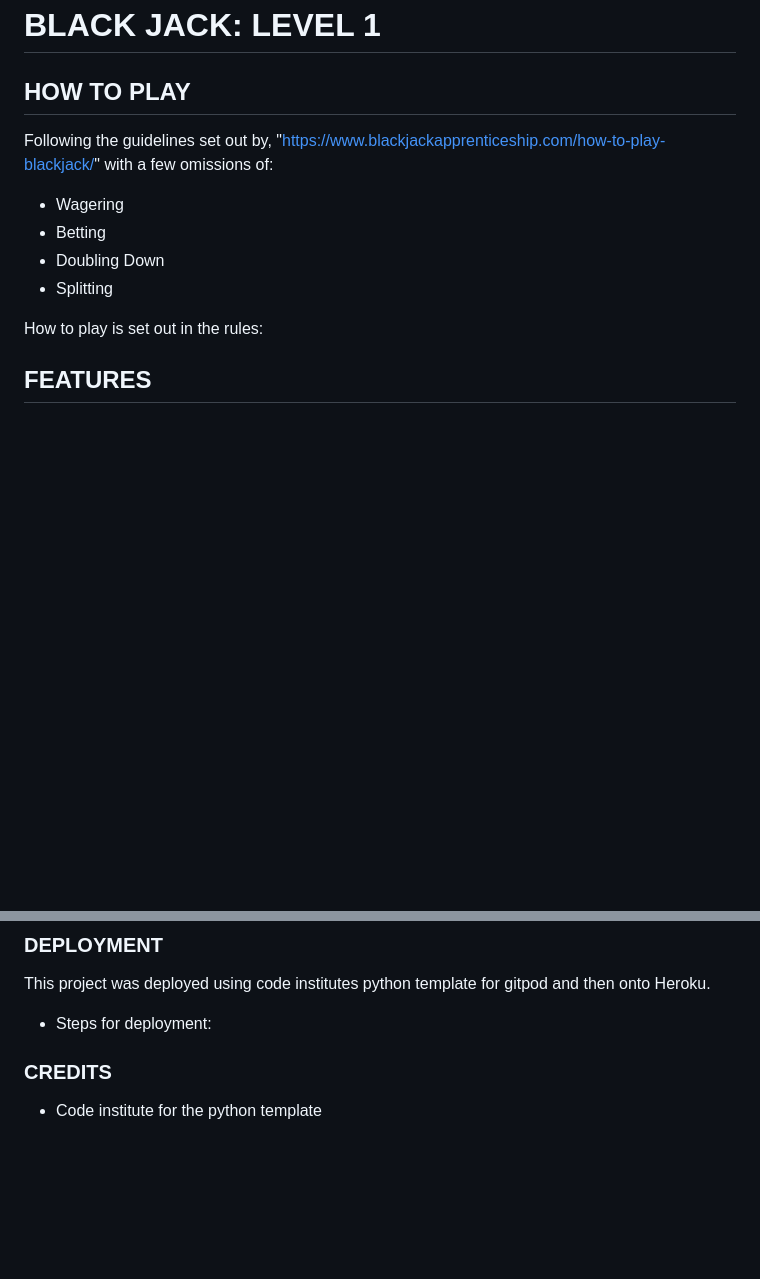
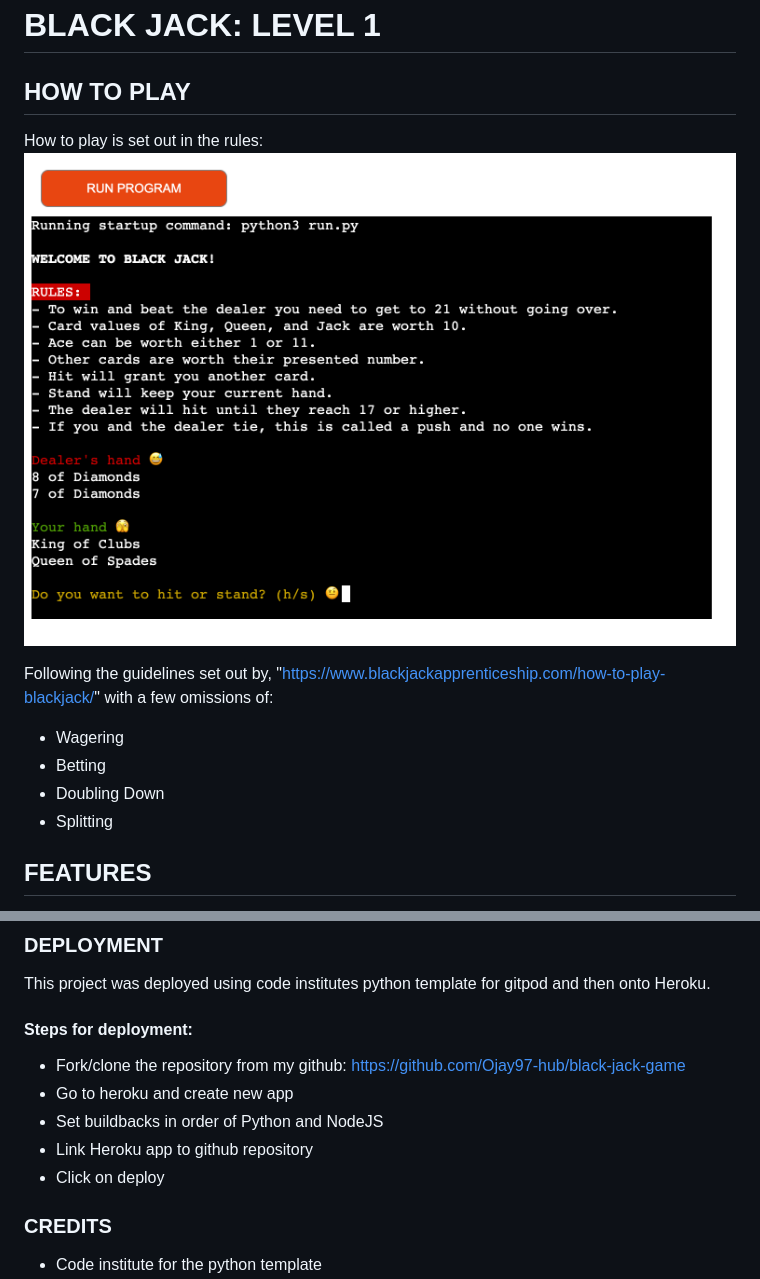
Before and after one commit to Ojay97-hub/black-jack-game, a Markdown page: README.md, 2 parts joined by grey strips. GitHub-like rendering; pictures changed too: images/heroku-deployed.png (added); blank space fills up the shorter version.

Commit message:
Added heroku app image and deployment steps

```diff
--- a/README.md
+++ b/README.md
@@ -1,6 +1,9 @@
 # BLACK JACK: LEVEL 1
 
 ## HOW TO PLAY
+
+How to play is set out in the rules:
+![screenshot of heroku deployment](./images/heroku-deployed.png)
 
 Following the guidelines set out by, "https://www.blackjackapprenticeship.com/how-to-play-blackjack/" with a few omissions of:
 
@@ -8,8 +11,6 @@ Following the guidelines set out by, "https://www.blackjackapprenticeship.com/ho
 - Betting
 - Doubling Down
 - Splitting
-
-How to play is set out in the rules:
 
 ## FEATURES
 
@@ -44,7 +45,13 @@ The features follow this balsamiq flowchart:
 
 This project was deployed using code institutes python template for gitpod and then onto Heroku.
 
-- Steps for deployment:
+#### Steps for deployment:
+
+- Fork/clone the repository from my github: https://github.com/Ojay97-hub/black-jack-game
+- Go to heroku and create new app
+- Set buildbacks in order of Python and NodeJS
+- Link Heroku app to github repository
+- Click on deploy
 
 ### CREDITS
 
```
Also changed, not shown: image.png (added).
